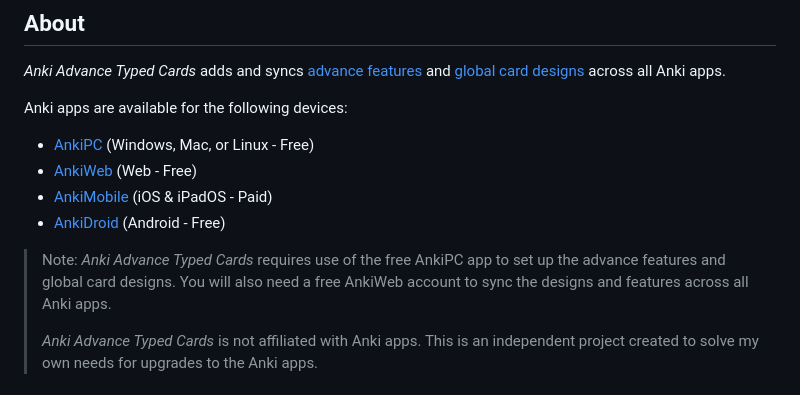
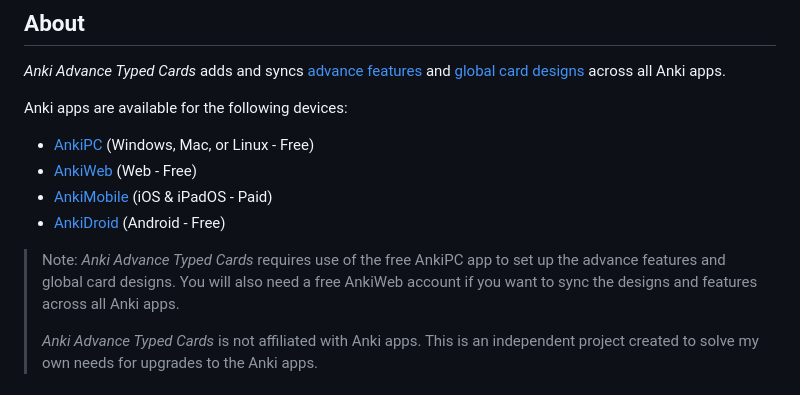
Before and after one commit to jacobcassidy/anki-global-features, a Markdown page: readme.md, the part around the change. Drawn GitHub-style.

Commit message:
Edit content

```diff
--- a/readme.md
+++ b/readme.md
@@ -19,7 +19,7 @@ Anki apps are available for the following devices:
 - [AnkiMobile](https://itunes.apple.com/us/app/ankimobile-flashcards/id373493387) (iOS & iPadOS - Paid)
 - [AnkiDroid](https://play.google.com/store/apps/details?id=com.ichi2.anki) (Android - Free)
 
-> Note: _Anki Advance Typed Cards_ requires use of the free AnkiPC app to set up the advance features and global card designs. You will also need a free AnkiWeb account to sync the designs and features across all Anki apps.
+> Note: _Anki Advance Typed Cards_ requires use of the free AnkiPC app to set up the advance features and global card designs. You will also need a free AnkiWeb account if you want to sync the designs and features across all Anki apps.
 >
 >_Anki Advance Typed Cards_ is not affiliated with Anki apps. This is an independent project created to solve my own needs for upgrades to the Anki apps.
 
```
